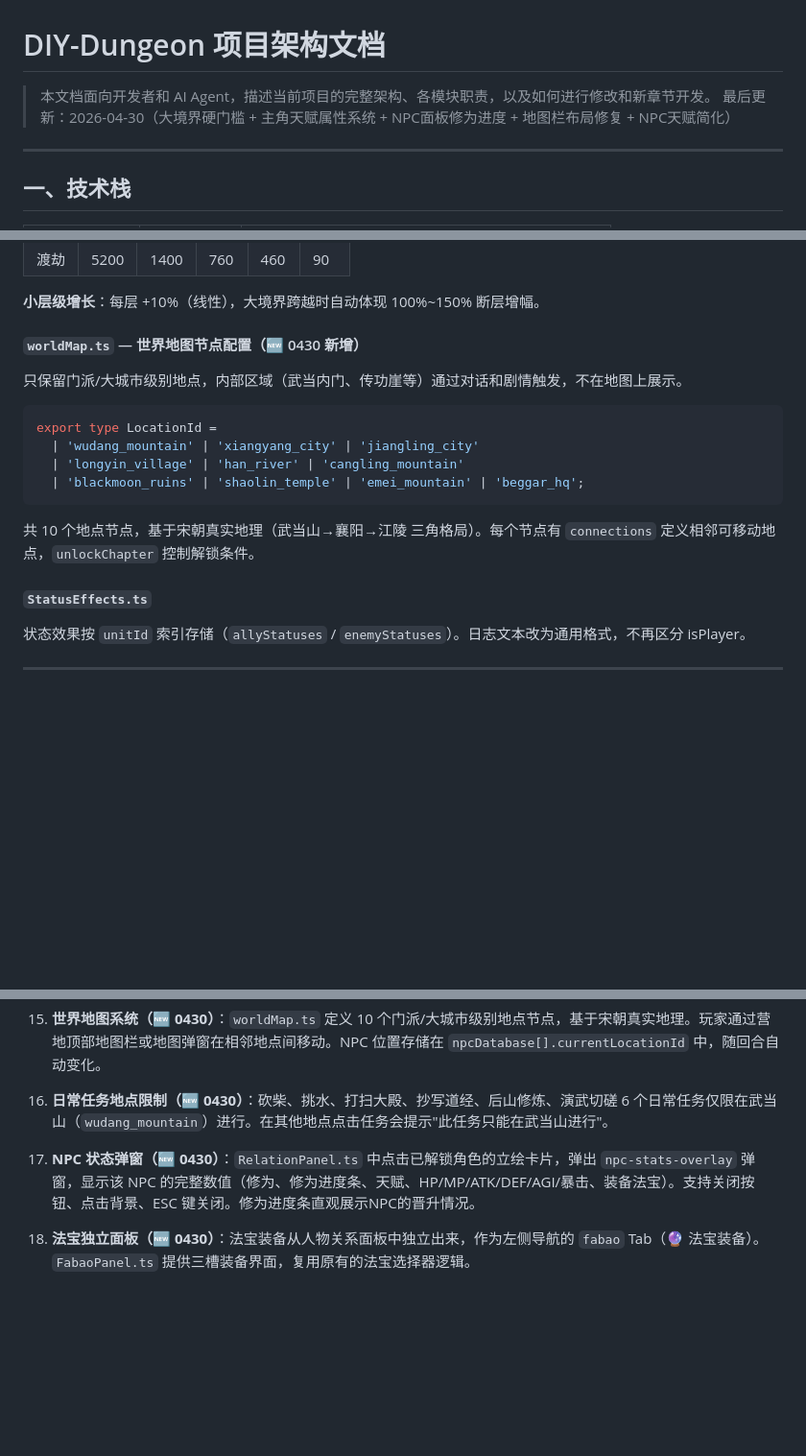
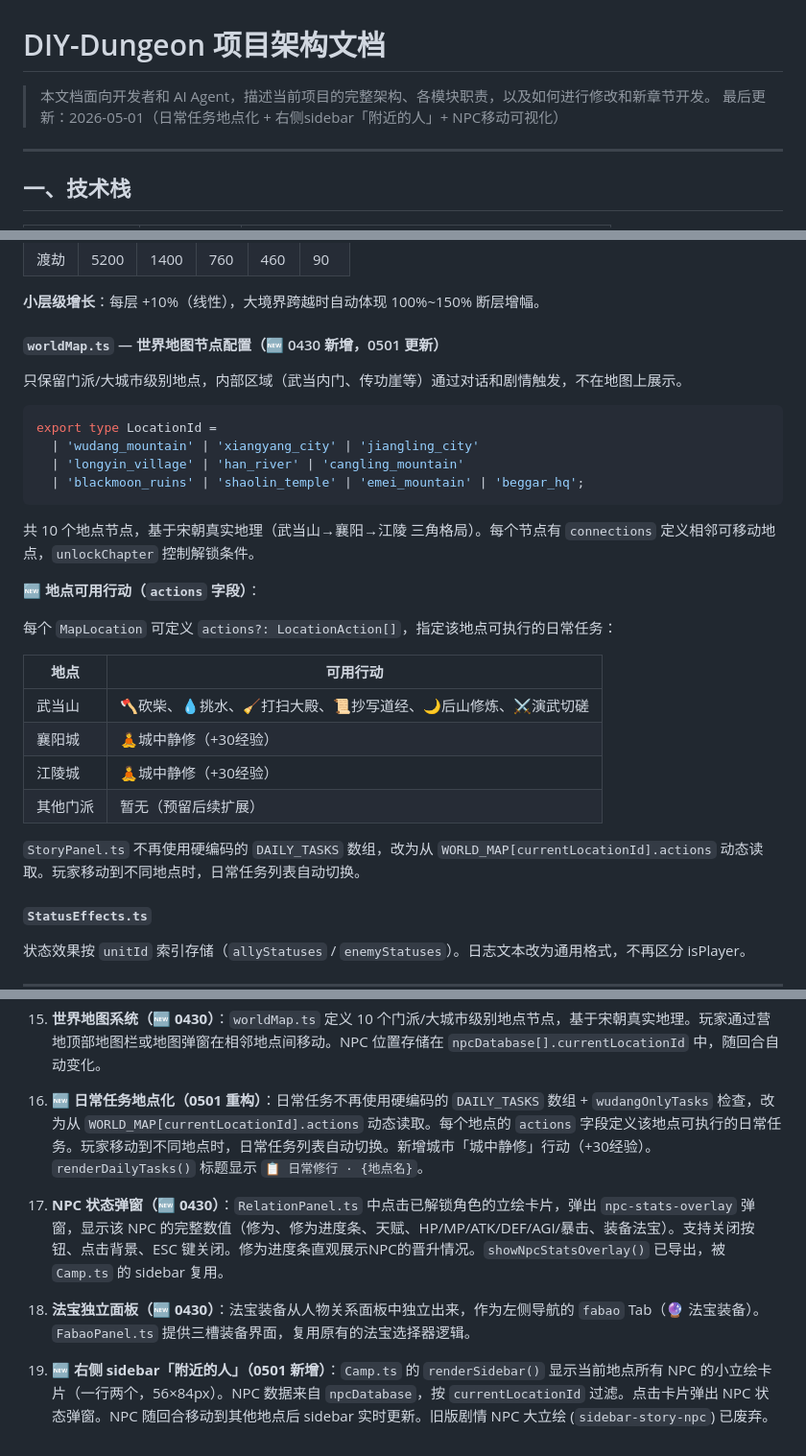
Before and after one commit to evan-gyy/DIY-dungeon, a Markdown page: docs/ARCHITECTURE.md, 3 parts joined by grey strips. Shown at 96% size. GitHub-like rendering; blank space fills up the shorter version.

````diff
--- a/docs/ARCHITECTURE.md
+++ b/docs/ARCHITECTURE.md
@@ -1,7 +1,7 @@
 # DIY-Dungeon 项目架构文档
 
 > 本文档面向开发者和 AI Agent，描述当前项目的完整架构、各模块职责，以及如何进行修改和新章节开发。
-> 最后更新：2026-04-30（大境界硬门槛 + 主角天赋属性系统 + NPC面板修为进度 + 地图栏布局修复 + NPC天赋简化）
+> 最后更新：2026-05-01（日常任务地点化 + 右侧sidebar「附近的人」+ NPC移动可视化）
 
 ---
 
@@ -469,7 +469,7 @@ export function validateRealmLeap(): { from: string; to: string; hpRatio: number
 
 **小层级增长**：每层 +10%（线性），大境界跨越时自动体现 100%~150% 断层增幅。
 
-#### `worldMap.ts` — 世界地图节点配置（🆕 0430 新增）
+#### `worldMap.ts` — 世界地图节点配置（🆕 0430 新增，0501 更新）
 
 只保留门派/大城市级别地点，内部区域（武当内门、传功崖等）通过对话和剧情触发，不在地图上展示。
 
@@ -481,6 +481,19 @@ export type LocationId =
 ```
 
 共 10 个地点节点，基于宋朝真实地理（武当山→襄阳→江陵 三角格局）。每个节点有 `connections` 定义相邻可移动地点，`unlockChapter` 控制解锁条件。
+
+**🆕 地点可用行动（`actions` 字段）**：
+
+每个 `MapLocation` 可定义 `actions?: LocationAction[]`，指定该地点可执行的日常任务：
+
+| 地点 | 可用行动 |
+|------|----------|
+| 武当山 | 🪓砍柴、💧挑水、🧹打扫大殿、📜抄写道经、🌙后山修炼、⚔️演武切磋 |
+| 襄阳城 | 🧘城中静修（+30经验） |
+| 江陵城 | 🧘城中静修（+30经验） |
+| 其他门派 | 暂无（预留后续扩展） |
+
+`StoryPanel.ts` 不再使用硬编码的 `DAILY_TASKS` 数组，改为从 `WORLD_MAP[currentLocationId].actions` 动态读取。玩家移动到不同地点时，日常任务列表自动切换。
 
 #### `StatusEffects.ts`
 
@@ -1001,8 +1035,10 @@ second_meet: {
 
 14. **世界地图系统（🆕 0430）**：`worldMap.ts` 定义 10 个门派/大城市级别地点节点，基于宋朝真实地理。玩家通过营地顶部地图栏或地图弹窗在相邻地点间移动。NPC 位置存储在 `npcDatabase[].currentLocationId` 中，随回合自动变化。
 
-15. **日常任务地点限制（🆕 0430）**：砍柴、挑水、打扫大殿、抄写道经、后山修炼、演武切磋 6 个日常任务仅限在武当山（`wudang_mountain`）进行。在其他地点点击任务会提示"此任务只能在武当山进行"。
+15. **🆕 日常任务地点化（0501 重构）**：日常任务不再使用硬编码的 `DAILY_TASKS` 数组 + `wudangOnlyTasks` 检查，改为从 `WORLD_MAP[currentLocationId].actions` 动态读取。每个地点的 `actions` 字段定义该地点可执行的日常任务。玩家移动到不同地点时，日常任务列表自动切换。新增城市「城中静修」行动（+30经验）。`renderDailyTasks()` 标题显示 `📋 日常修行 · {地点名}`。
 
-16. **NPC 状态弹窗（🆕 0430）**：`RelationPanel.ts` 中点击已解锁角色的立绘卡片，弹出 `npc-stats-overlay` 弹窗，显示该 NPC 的完整数值（修为、修为进度条、天赋、HP/MP/ATK/DEF/AGI/暴击、装备法宝）。支持关闭按钮、点击背景、ESC 键关闭。修为进度条直观展示NPC的晋升情况。
+16. **NPC 状态弹窗（🆕 0430）**：`RelationPanel.ts` 中点击已解锁角色的立绘卡片，弹出 `npc-stats-overlay` 弹窗，显示该 NPC 的完整数值（修为、修为进度条、天赋、HP/MP/ATK/DEF/AGI/暴击、装备法宝）。支持关闭按钮、点击背景、ESC 键关闭。修为进度条直观展示NPC的晋升情况。`showNpcStatsOverlay()` 已导出，被 `Camp.ts` 的 sidebar 复用。
 
 17. **法宝独立面板（🆕 0430）**：法宝装备从人物关系面板中独立出来，作为左侧导航的 `fabao` Tab（🔮 法宝装备）。`FabaoPanel.ts` 提供三槽装备界面，复用原有的法宝选择器逻辑。
+
+18. **🆕 右侧 sidebar「附近的人」（0501 新增）**：`Camp.ts` 的 `renderSidebar()` 显示当前地点所有 NPC 的小立绘卡片（一行两个，56×84px）。NPC 数据来自 `npcDatabase`，按 `currentLocationId` 过滤。点击卡片弹出 NPC 状态弹窗。NPC 随回合移动到其他地点后 sidebar 实时更新。旧版剧情 NPC 大立绘 (`sidebar-story-npc`) 已废弃。
````
Also changed, not shown: other parts of docs/ARCHITECTURE.md (+40 -19 lines), docs/GAME_DESIGN.md (+41 -10 lines).
